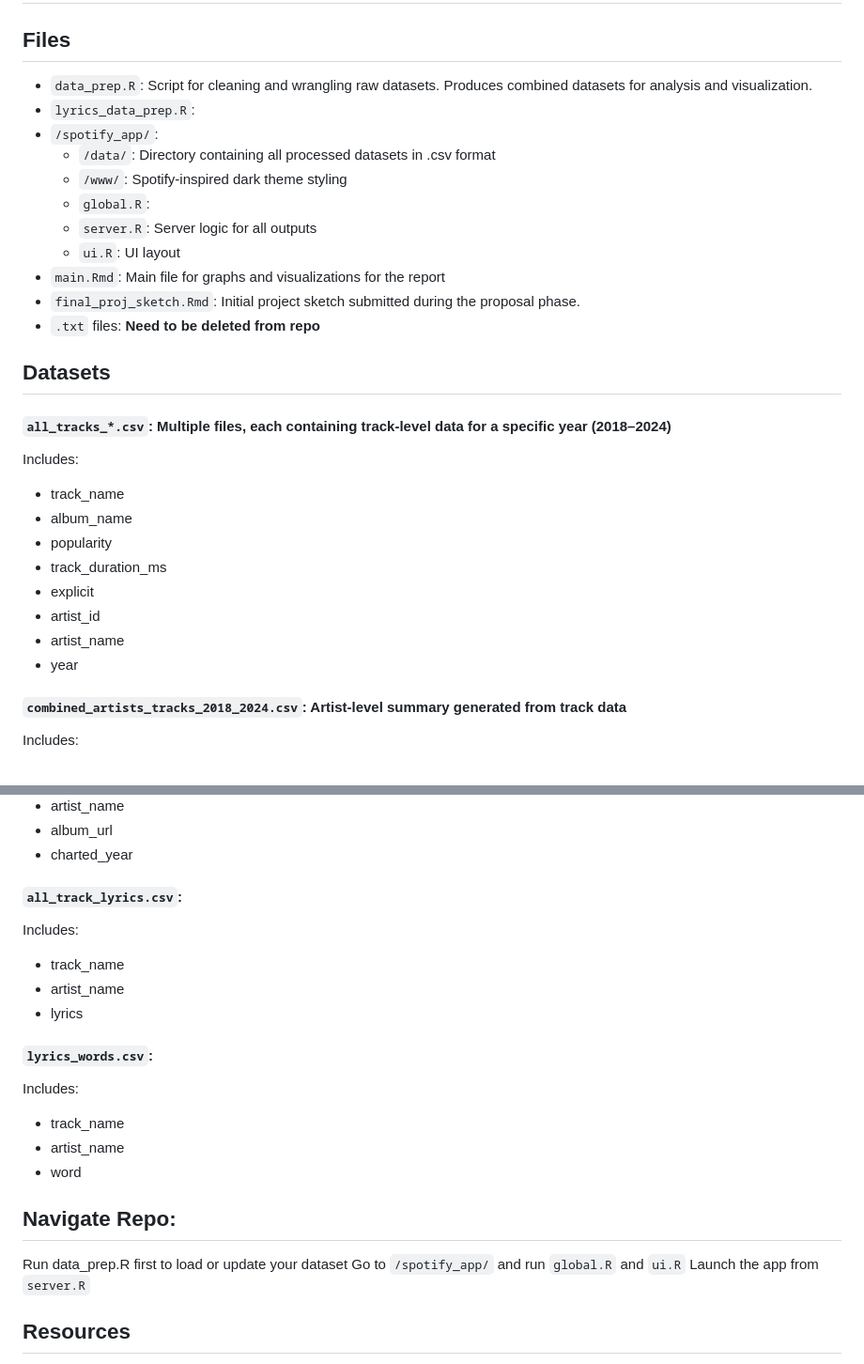
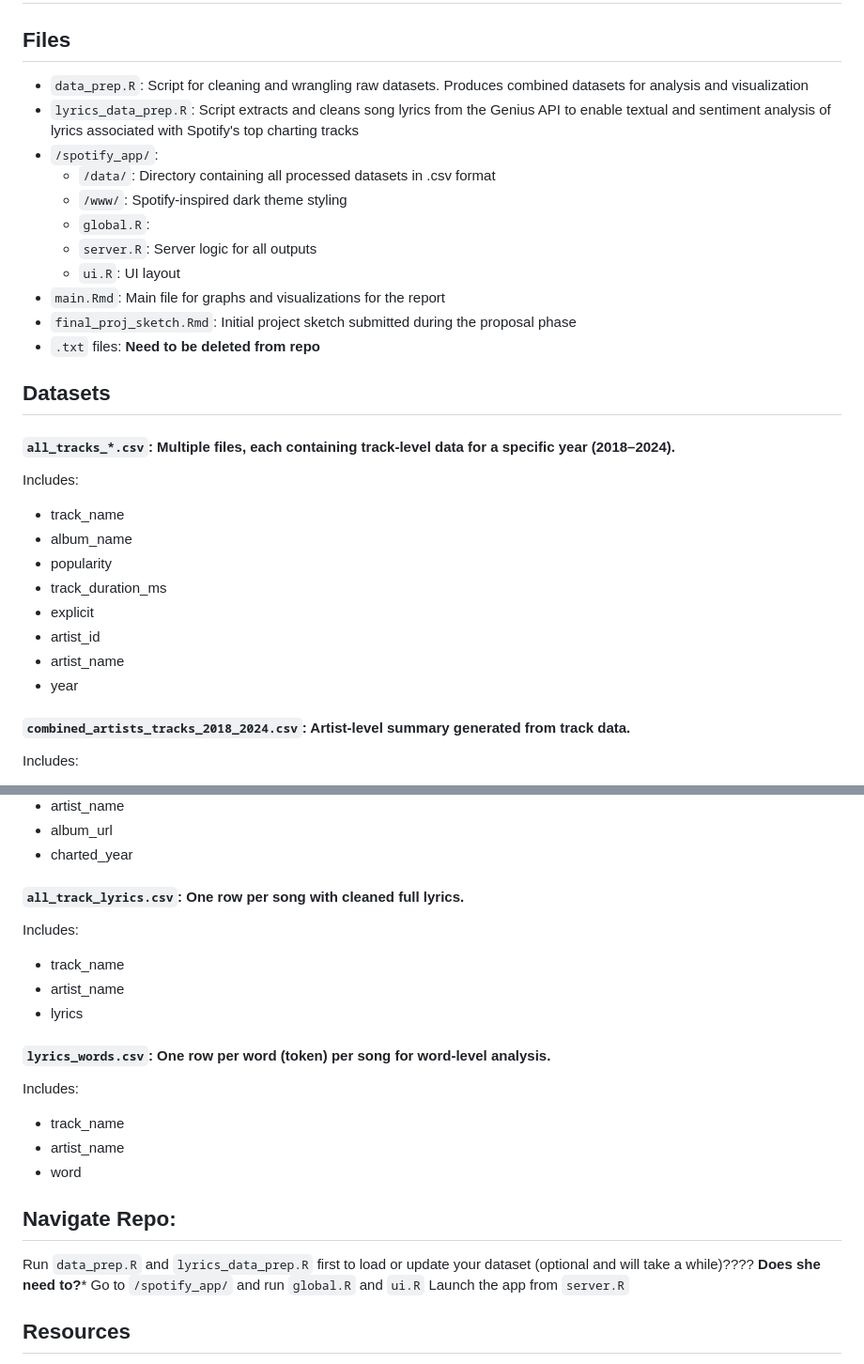
Before and after one commit to dayatucker/stat220_final, a Markdown page: README.md, 2 parts joined by grey strips. Shown: that part at 94% size. GitHub-like rendering.

```diff
--- a/README.md
+++ b/README.md
@@ -13,8 +13,8 @@ App-wide design - consistent dark mode styling and tooltip interactivity
 ## Published App Link
 
 ## Files
-- `data_prep.R`: Script for cleaning and wrangling raw datasets. Produces combined datasets for analysis and visualization.
-- `lyrics_data_prep.R`:
+- `data_prep.R`: Script for cleaning and wrangling raw datasets. Produces combined datasets for analysis and visualization
+- `lyrics_data_prep.R`: Script extracts and cleans song lyrics from the Genius API to enable textual and sentiment analysis of lyrics associated with Spotify's top charting tracks
 - `/spotify_app/`:
   - `/data/`: Directory containing all processed datasets in .csv format
   - `/www/`: Spotify-inspired dark theme styling
@@ -22,11 +22,11 @@ App-wide design - consistent dark mode styling and tooltip interactivity
   - `server.R`: Server logic for all outputs
   - `ui.R`: UI layout
 - `main.Rmd`: Main file for graphs and visualizations for the report
-- `final_proj_sketch.Rmd`: Initial project sketch submitted during the proposal phase.
+- `final_proj_sketch.Rmd`: Initial project sketch submitted during the proposal phase
 - `.txt` files: **Need to be deleted from repo**
 
 ## Datasets
-#### `all_tracks_*.csv`: Multiple files, each containing track-level data for a specific year (2018–2024)
+#### `all_tracks_*.csv`: Multiple files, each containing track-level data for a specific year (2018–2024).
 Includes:
 - track_name
 - album_name
@@ -37,7 +37,7 @@ Includes:
 - artist_name
 - year
 
-#### `combined_artists_tracks_2018_2024.csv`: Artist-level summary generated from track data
+#### `combined_artists_tracks_2018_2024.csv`: Artist-level summary generated from track data.
 Includes:
 - track_name
 - track_id
@@ -87,20 +87,20 @@ Includes:
 - album_url
 - charted_year
 
-#### `all_track_lyrics.csv`:
+#### `all_track_lyrics.csv`: One row per song with cleaned full lyrics.
 Includes:
 - track_name
 - artist_name
 - lyrics
 
-#### `lyrics_words.csv`:
+#### `lyrics_words.csv`: One row per word (token) per song for word-level analysis.
 Includes:
 - track_name
 - artist_name
 - word
 
 ## Navigate Repo:
-Run data_prep.R first to load or update your dataset
+Run `data_prep.R` and `lyrics_data_prep.R` first to load or update your dataset (optional and will take a while)???? **Does she need to?***
 Go to `/spotify_app/` and run `global.R` and `ui.R`
 Launch the app from `server.R`
 
```
Also changed, not shown: other parts of README.md (+1 -1 lines).
